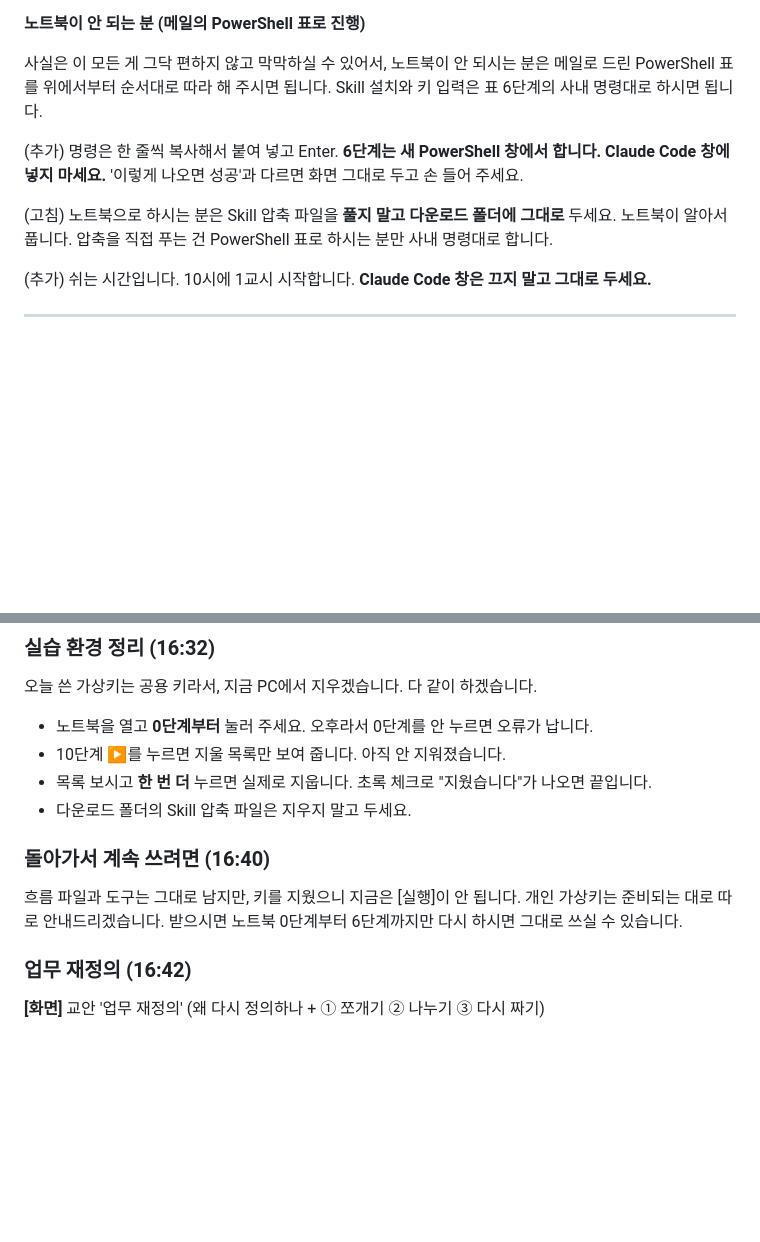
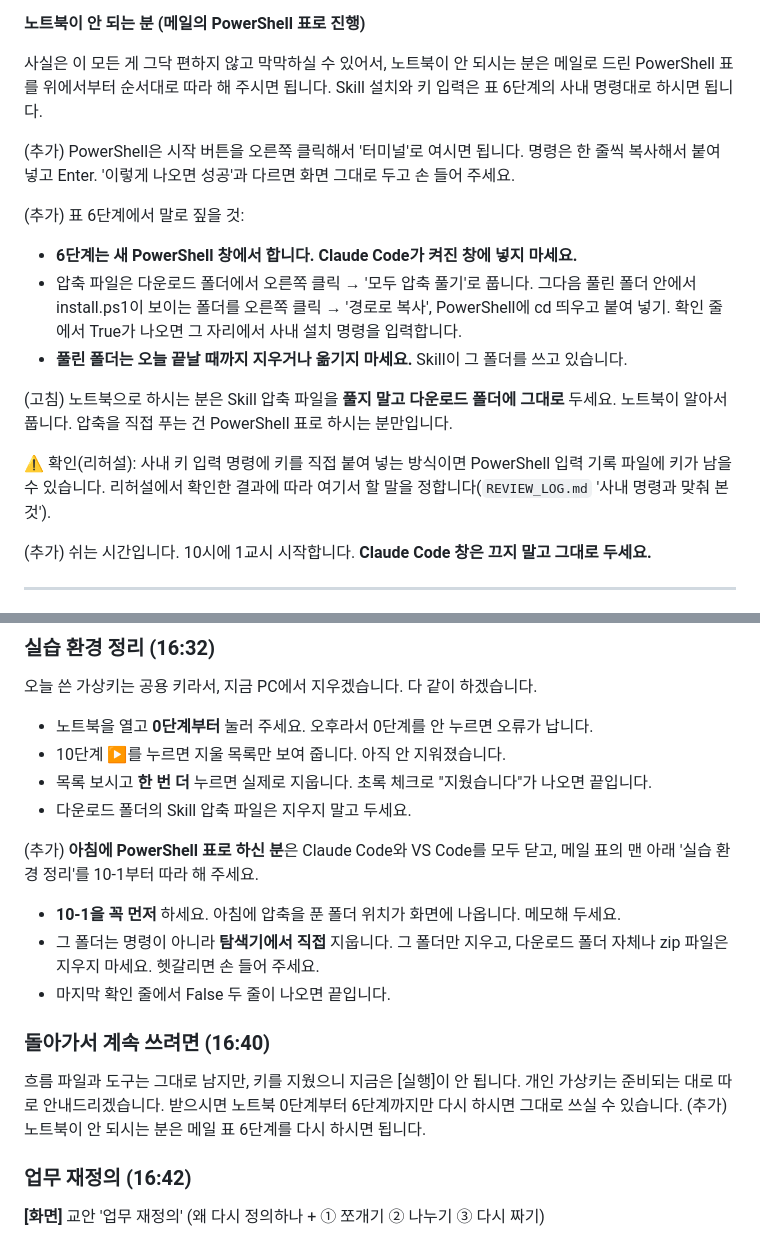
Before and after one commit to rmsidakr/ax-traning, a Markdown page: instructor/강의_멘트.md, 2 parts joined by grey strips. GitHub-like rendering; blank space fills up the shorter version.

Commit message:
강의 멘트에 PowerShell 표 진행 반영: 6단계 압축 풀기·경로 이동, 마무리 정리 순서
Co-Authored-By: Claude Opus 5.5 <noreply@anthropic.com>

```diff
--- a/instructor/강의_멘트.md
+++ b/instructor/강의_멘트.md
@@ -171,9 +171,16 @@ https://confluence.samsungds.net/x/_4Kx8g
 
 사실은 이 모든 게 그닥 편하지 않고 막막하실 수 있어서, 노트북이 안 되시는 분은 메일로 드린 PowerShell 표를 위에서부터 순서대로 따라 해 주시면 됩니다. Skill 설치와 키 입력은 표 6단계의 사내 명령대로 하시면 됩니다.
 
-(추가) 명령은 한 줄씩 복사해서 붙여 넣고 Enter. **6단계는 새 PowerShell 창에서 합니다. Claude Code 창에 넣지 마세요.** '이렇게 나오면 성공'과 다르면 화면 그대로 두고 손 들어 주세요.
+(추가) PowerShell은 시작 버튼을 오른쪽 클릭해서 '터미널'로 여시면 됩니다. 명령은 한 줄씩 복사해서 붙여 넣고 Enter. '이렇게 나오면 성공'과 다르면 화면 그대로 두고 손 들어 주세요.
 
-(고침) 노트북으로 하시는 분은 Skill 압축 파일을 **풀지 말고 다운로드 폴더에 그대로** 두세요. 노트북이 알아서 풉니다. 압축을 직접 푸는 건 PowerShell 표로 하시는 분만 사내 명령대로 합니다.
+(추가) 표 6단계에서 말로 짚을 것:
+- **6단계는 새 PowerShell 창에서 합니다. Claude Code가 켜진 창에 넣지 마세요.**
+- 압축 파일은 다운로드 폴더에서 오른쪽 클릭 → '모두 압축 풀기'로 풉니다. 그다음 풀린 폴더 안에서 install.ps1이 보이는 폴더를 오른쪽 클릭 → '경로로 복사', PowerShell에 cd 띄우고 붙여 넣기. 확인 줄에서 True가 나오면 그 자리에서 사내 설치 명령을 입력합니다.
+- **풀린 폴더는 오늘 끝날 때까지 지우거나 옮기지 마세요.** Skill이 그 폴더를 쓰고 있습니다.
+
+(고침) 노트북으로 하시는 분은 Skill 압축 파일을 **풀지 말고 다운로드 폴더에 그대로** 두세요. 노트북이 알아서 풉니다. 압축을 직접 푸는 건 PowerShell 표로 하시는 분만입니다.
+
+⚠ 확인(리허설): 사내 키 입력 명령에 키를 직접 붙여 넣는 방식이면 PowerShell 입력 기록 파일에 키가 남을 수 있습니다. 리허설에서 확인한 결과에 따라 여기서 할 말을 정합니다(`REVIEW_LOG.md` '사내 명령과 맞춰 본 것').
 
 (추가) 쉬는 시간입니다. 10시에 1교시 시작합니다. **Claude Code 창은 끄지 말고 그대로 두세요.**
 
@@ -321,9 +328,14 @@ AI Gateway에 등록된 여러 도구를 통해 조회되는 정보들이 있을
 - 목록 보시고 **한 번 더** 누르면 실제로 지웁니다. 초록 체크로 "지웠습니다"가 나오면 끝입니다.
 - 다운로드 폴더의 Skill 압축 파일은 지우지 말고 두세요.
 
+(추가) **아침에 PowerShell 표로 하신 분**은 Claude Code와 VS Code를 모두 닫고, 메일 표의 맨 아래 '실습 환경 정리'를 10-1부터 따라 해 주세요.
+- **10-1을 꼭 먼저** 하세요. 아침에 압축을 푼 폴더 위치가 화면에 나옵니다. 메모해 두세요.
+- 그 폴더는 명령이 아니라 **탐색기에서 직접** 지웁니다. 그 폴더만 지우고, 다운로드 폴더 자체나 zip 파일은 지우지 마세요. 헷갈리면 손 들어 주세요.
+- 마지막 확인 줄에서 False 두 줄이 나오면 끝입니다.
+
 ### 돌아가서 계속 쓰려면 (16:40)
 
-흐름 파일과 도구는 그대로 남지만, 키를 지웠으니 지금은 [실행]이 안 됩니다. 개인 가상키는 준비되는 대로 따로 안내드리겠습니다. 받으시면 노트북 0단계부터 6단계까지만 다시 하시면 그대로 쓰실 수 있습니다.
+흐름 파일과 도구는 그대로 남지만, 키를 지웠으니 지금은 [실행]이 안 됩니다. 개인 가상키는 준비되는 대로 따로 안내드리겠습니다. 받으시면 노트북 0단계부터 6단계까지만 다시 하시면 그대로 쓰실 수 있습니다. (추가) 노트북이 안 되시는 분은 메일 표 6단계를 다시 하시면 됩니다.
 
 ### 업무 재정의 (16:42)
 
```
